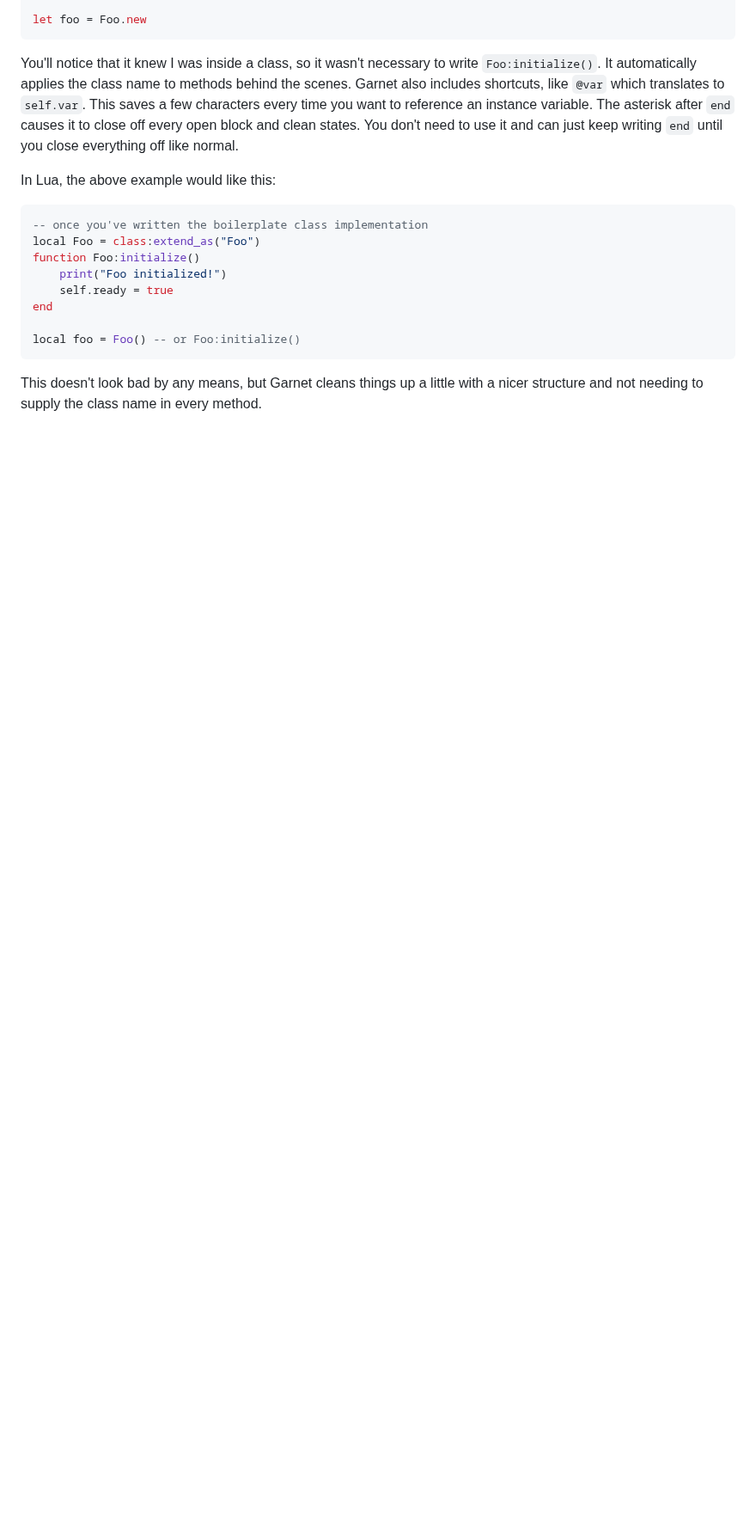
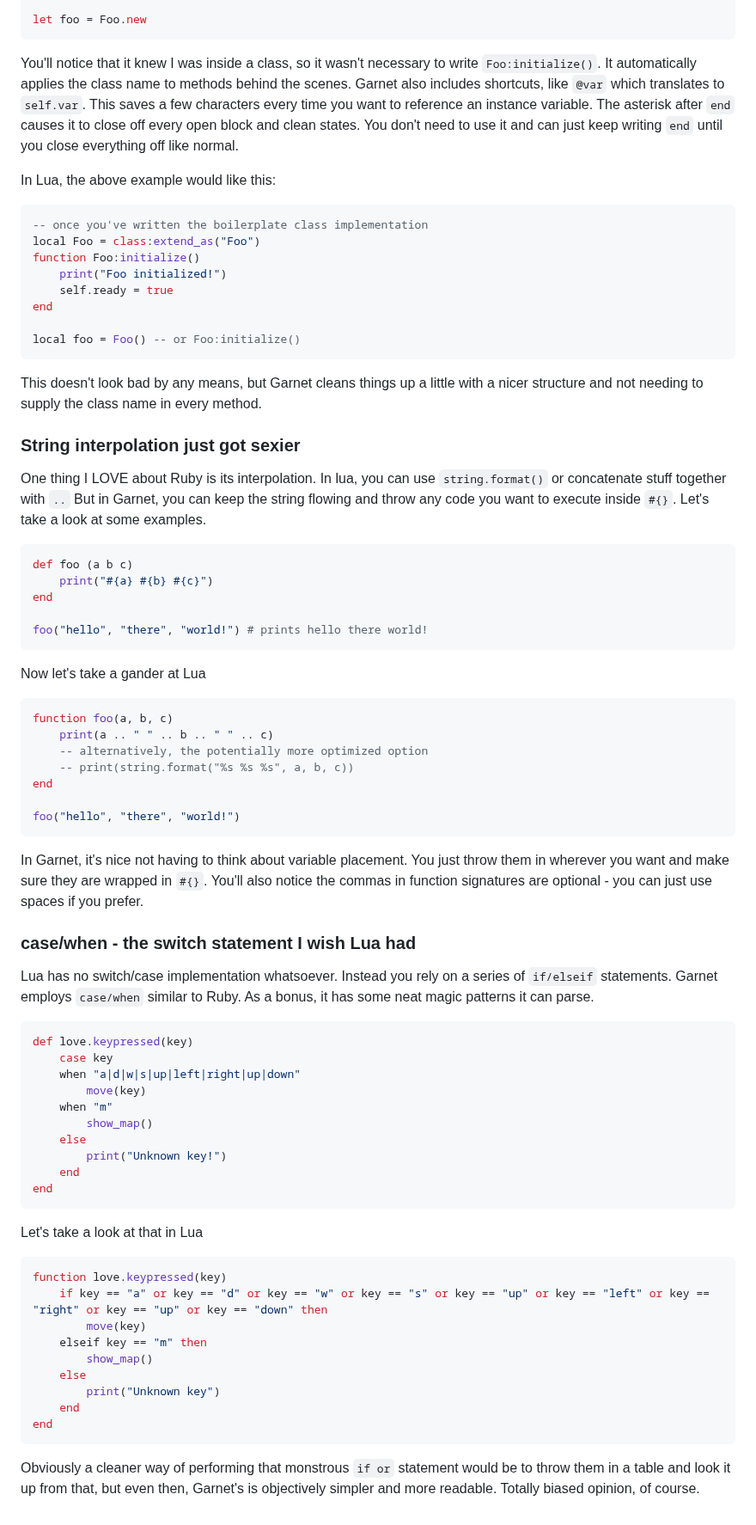
Before and after one commit to protbox/protbox.github.io, a Markdown page: posts/welcome.md, the part around the change. Shown at 86% size. GitHub-like rendering; blank space fills up the shorter version.

Commit message:
Added more examples

````diff
--- a/posts/welcome.md
+++ b/posts/welcome.md
@@ -82,3 +82,64 @@ local foo = Foo() -- or Foo:initialize()
 ```
 
 This doesn't look bad by any means, but Garnet cleans things up a little with a nicer structure and not needing to supply the class name in every method.
+
+### String interpolation just got sexier
+
+One thing I LOVE about Ruby is its interpolation. In lua, you can use `string.format()` or concatenate stuff together with `..`
+But in Garnet, you can keep the string flowing and throw any code you want to execute inside `#{}`.
+Let's take a look at some examples.
+
+```rb
+def foo (a b c)
+    print("#{a} #{b} #{c}")
+end
+
+foo("hello", "there", "world!") # prints hello there world!
+```
+
+Now let's take a gander at Lua
+
+```lua
+function foo(a, b, c)
+    print(a .. " " .. b .. " " .. c)
+    -- alternatively, the potentially more optimized option
+    -- print(string.format("%s %s %s", a, b, c))
+end
+
+foo("hello", "there", "world!")
+```
+
+In Garnet, it's nice not having to think about variable placement. You just throw them in wherever you want and make sure they are wrapped in `#{}`. You'll also notice the commas in function signatures are optional - you can just use spaces if you prefer.
+
+### case/when - the switch statement I wish Lua had
+
+Lua has no switch/case implementation whatsoever. Instead you rely on a series of `if/elseif` statements. Garnet employs `case/when` similar to Ruby. As a bonus, it has some neat magic patterns it can parse.
+
+```rb
+def love.keypressed(key)
+    case key
+    when "a|d|w|s|up|left|right|up|down"
+        move(key)
+    when "m"
+        show_map()
+    else
+        print("Unknown key!")
+    end
+end
+```
+
+Let's take a look at that in Lua
+
+```lua
+function love.keypressed(key)
+    if key == "a" or key == "d" or key == "w" or key == "s" or key == "up" or key == "left" or key == "right" or key == "up" or key == "down" then
+        move(key)
+    elseif key == "m" then
+        show_map()
+    else
+        print("Unknown key")
+    end
+end
+```
+
+Obviously a cleaner way of performing that monstrous `if or` statement would be to throw them in a table and look it up from that, but even then, Garnet's is objectively simpler and more readable. Totally biased opinion, of course.
````
